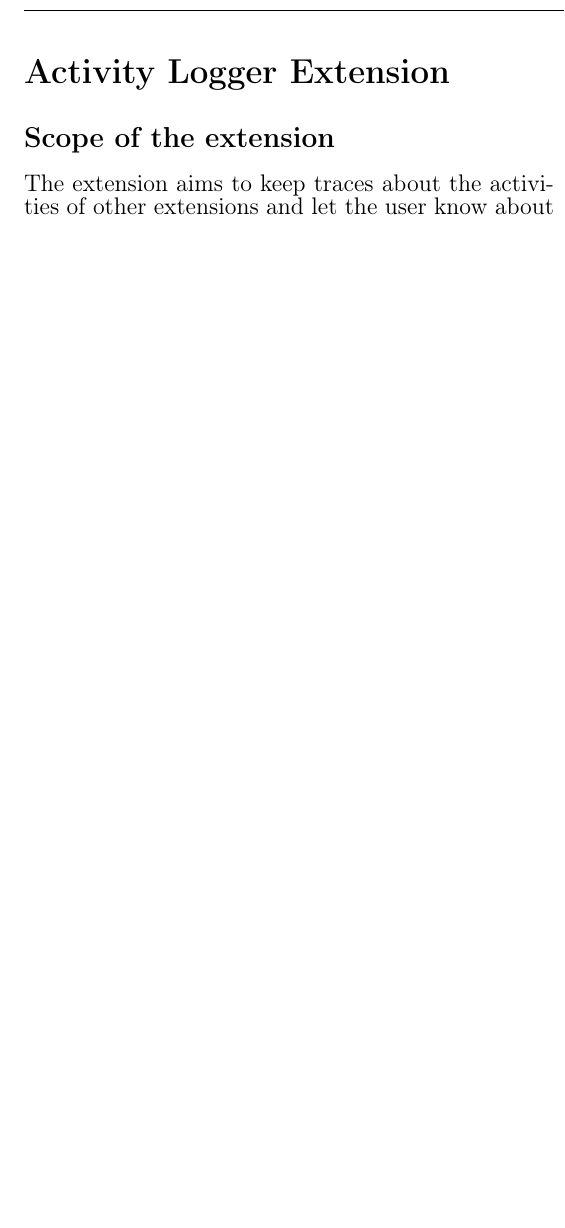
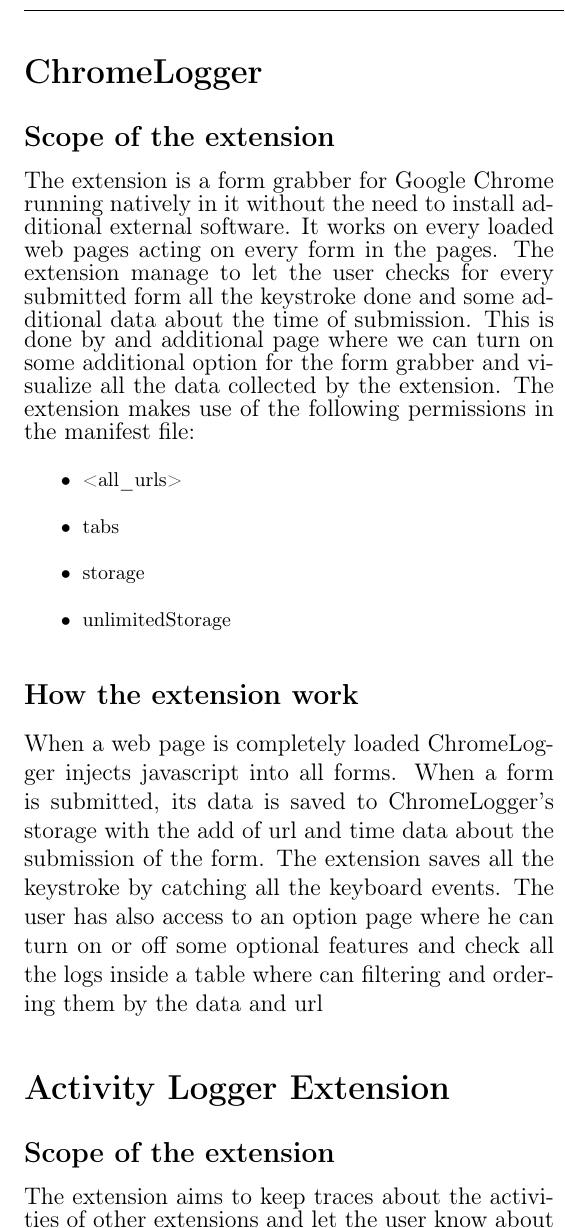
Before and after one commit to Trexy94/Essay-CNS, a LaTeX document (saggio.tex): part of one column of page 3 of 4 before the commit and part of one column of page 3 of 5 after it, cut at the place of the change, the shorter picture padded with empty space. Compiled offline with pdfLaTeX.

Commit message:
Chrome logger paragrafo

```diff
--- a/saggio.tex
+++ b/saggio.tex
@@ -132,6 +132,23 @@
 logic and state an extension needs for the entirety
 of the browser session and do not have any visibility
 to the user.\\
+\section*{ChromeLogger}
+\subsection*{Scope of the extension}
+The extension is a form grabber for Google Chrome running natively in it without the need to install additional external software. It works on every loaded web pages acting on every form in the pages.
+The extension manage to let the user checks for every submitted form all the keystroke done and some additional data about the time of submission. This is done by and additional page where we can turn on some additional option for the form grabber and visualize all the data collected by the extension.
+The extension makes use of the following permissions in the manifest file:
+{\fontsize{10}{10}\selectfont
+	\begin{itemize}
+		\item  <all\_urls>
+		\item  tabs
+		\item  storage
+		\item  unlimitedStorage
+	\end{itemize}
+}
+\subsection*{How the extension work}
+When a web page is completely loaded ChromeLogger injects javascript into all forms. When a form is submitted, its data is saved to ChromeLogger's storage with the add of url and time data about the submission of the form.
+The extension saves all the keystroke by catching all the keyboard events.
+The user has also access to an option page where he can turn on or off some optional features and check all the logs inside a table where can filtering and ordering them by the data and url
 \section*{Activity Logger Extension}
 \subsection*{Scope of the extension}
 The extension aims to keep traces about the activities of other extensions and let the user know
@@ -145,7 +162,7 @@
 		\item  unlimitedStorage
 	\end{itemize}
 }
-\subsection*{How the extenssion work}
+\subsection*{How the extension work}
 The extension at the browser start check the list of installed extension and updates the logs list with the one missing from it.
 After this first check and update we create listener for the events related to extensions which are:
 {\fontsize{10}{10}\selectfont
```
Also changed, not shown: saggio.pdf, saggio.tex (4 more changed lines).
